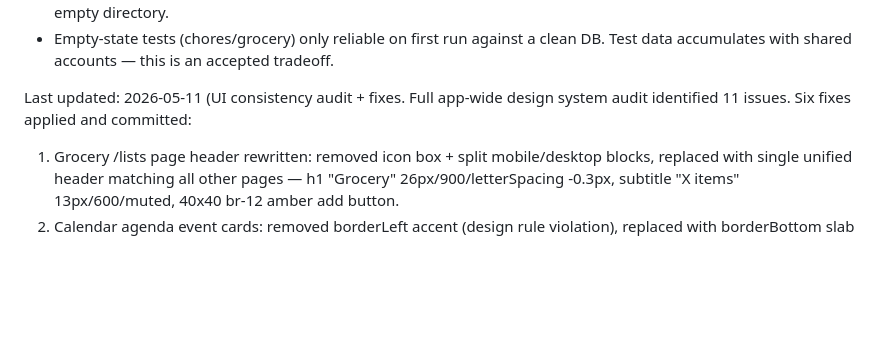
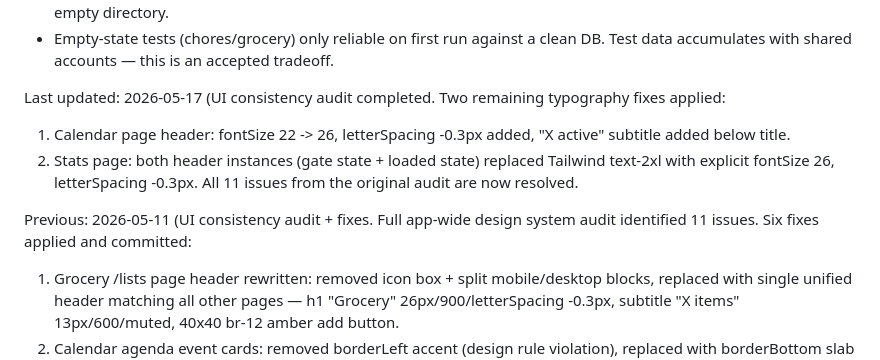
Before and after one commit to Cremacious/roost, a Markdown page: CLAUDE.md, the part around the change. Rendered like a GitHub page; blank space fills up the shorter version.

Commit message:
docs: update CLAUDE.md session handoff with final audit fixes
Co-Authored-By: Claude Sonnet 4.6 <noreply@anthropic.com>

```diff
--- a/CLAUDE.md
+++ b/CLAUDE.md
@@ -1331,7 +1331,12 @@ Update this file after every major decision or completed phase.
 - e2e/.auth/*.json files contain session tokens — always in .gitignore, never commit. e2e/.auth/.gitkeep tracks the empty directory.
 - Empty-state tests (chores/grocery) only reliable on first run against a clean DB. Test data accumulates with shared accounts — this is an accepted tradeoff.
 
-Last updated: 2026-05-11 (UI consistency audit + fixes. Full app-wide design system audit identified 11 issues. Six fixes applied and committed:
+Last updated: 2026-05-17 (UI consistency audit completed. Two remaining typography fixes applied:
+1. Calendar page header: fontSize 22 -> 26, letterSpacing -0.3px added, "X active" subtitle added below title.
+2. Stats page: both header instances (gate state + loaded state) replaced Tailwind text-2xl with explicit fontSize 26, letterSpacing -0.3px.
+All 11 issues from the original audit are now resolved.
+
+Previous: 2026-05-11 (UI consistency audit + fixes. Full app-wide design system audit identified 11 issues. Six fixes applied and committed:
 1. Grocery /lists page header rewritten: removed icon box + split mobile/desktop blocks, replaced with single unified header matching all other pages — h1 "Grocery" 26px/900/letterSpacing -0.3px, subtitle "X items" 13px/600/muted, 40x40 br-12 amber add button.
 2. Calendar agenda event cards: removed borderLeft accent (design rule violation), replaced with borderBottom slab accent using catColor. Both instances in DaySheet mobile list and AgendaList fixed.
 3. Stats /stats page: removed local PageContainer function, now imports shared component from @/components/layout/PageContainer.
```
